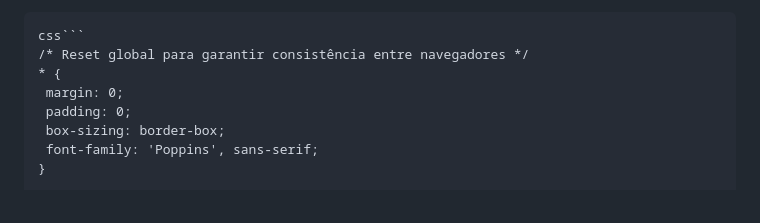
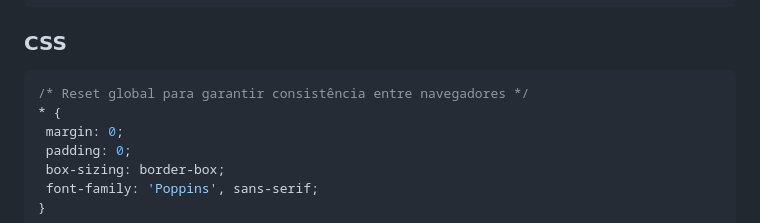
Before and after one commit to Debora-Laiss/PROJETO_CADASTRO, a Markdown page: README.md, the part around one of its changes. Drawn GitHub-style.

````diff
--- a/README.md
+++ b/README.md
@@ -219,7 +223,8 @@ function deleteItem(index) {
 // Carrega os itens salvos no LocalStorage na tabela ao iniciar
 loadItens();
 ```
-css```
+### CSS
+```css
 /* Reset global para garantir consistência entre navegadores */
 * {
  margin: 0;
````
Also changed, not shown: other parts of README.md (+6 -2 lines).
